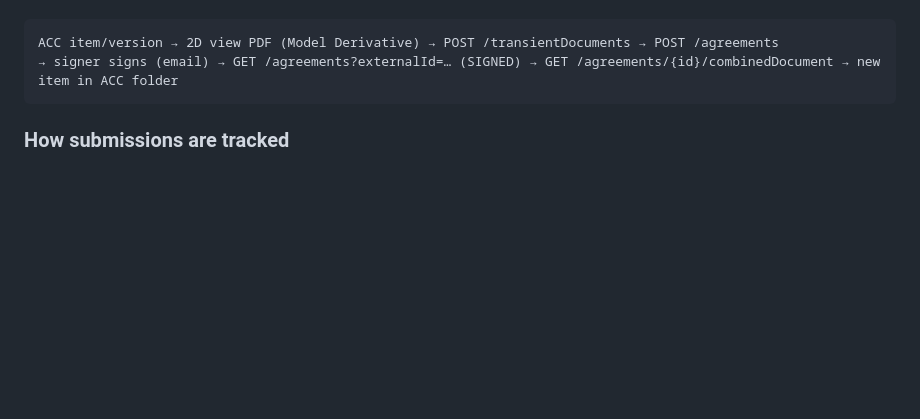
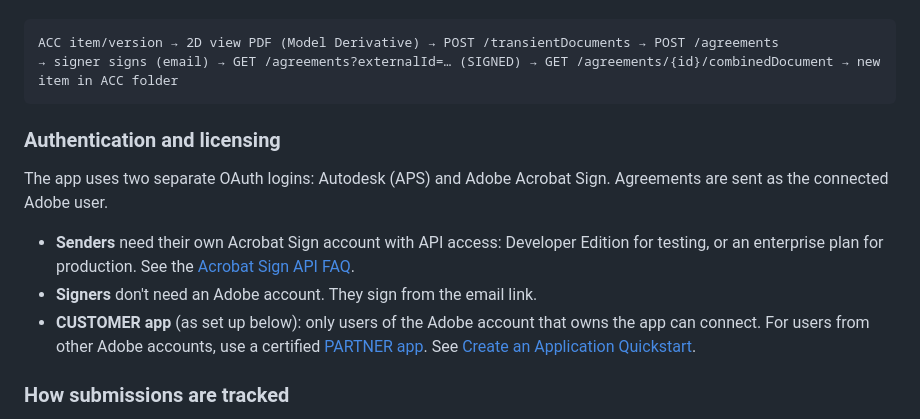
Before and after one commit to JoaoMartins-callmeJohn/aps-forma-pdf-esign, a Markdown page: README.md, the part around the change. Rendered like a GitHub page; blank space fills up the shorter version.

````diff
--- a/README.md
+++ b/README.md
@@ -22,6 +22,14 @@ Sample to connect PDFs from Forma (Autodesk Construction Cloud) with e-sign solu
 ACC item/version → 2D view PDF (Model Derivative) → POST /transientDocuments → POST /agreements
 → signer signs (email) → GET /agreements?externalId=… (SIGNED) → GET /agreements/{id}/combinedDocument → new item in ACC folder
 ```
+
+### Authentication and licensing
+
+The app uses two separate OAuth logins: Autodesk (APS) and Adobe Acrobat Sign. Agreements are sent as the connected Adobe user.
+
+- **Senders** need their own Acrobat Sign account with API access: Developer Edition for testing, or an enterprise plan for production. See the [Acrobat Sign API FAQ](https://helpx.adobe.com/sign/faq/api.html).
+- **Signers** don't need an Adobe account. They sign from the email link.
+- **CUSTOMER app** (as set up below): only users of the Adobe account that owns the app can connect. For users from other Adobe accounts, use a certified [PARTNER app](https://developer.adobe.com/acrobat-sign/docs/overview/techblog/tldr/partner-oauth-walkthrough). See [Create an Application Quickstart](https://developer.adobe.com/acrobat-sign/docs/overview/developer_guide/gstarted).
 
 ### How submissions are tracked
 
````
